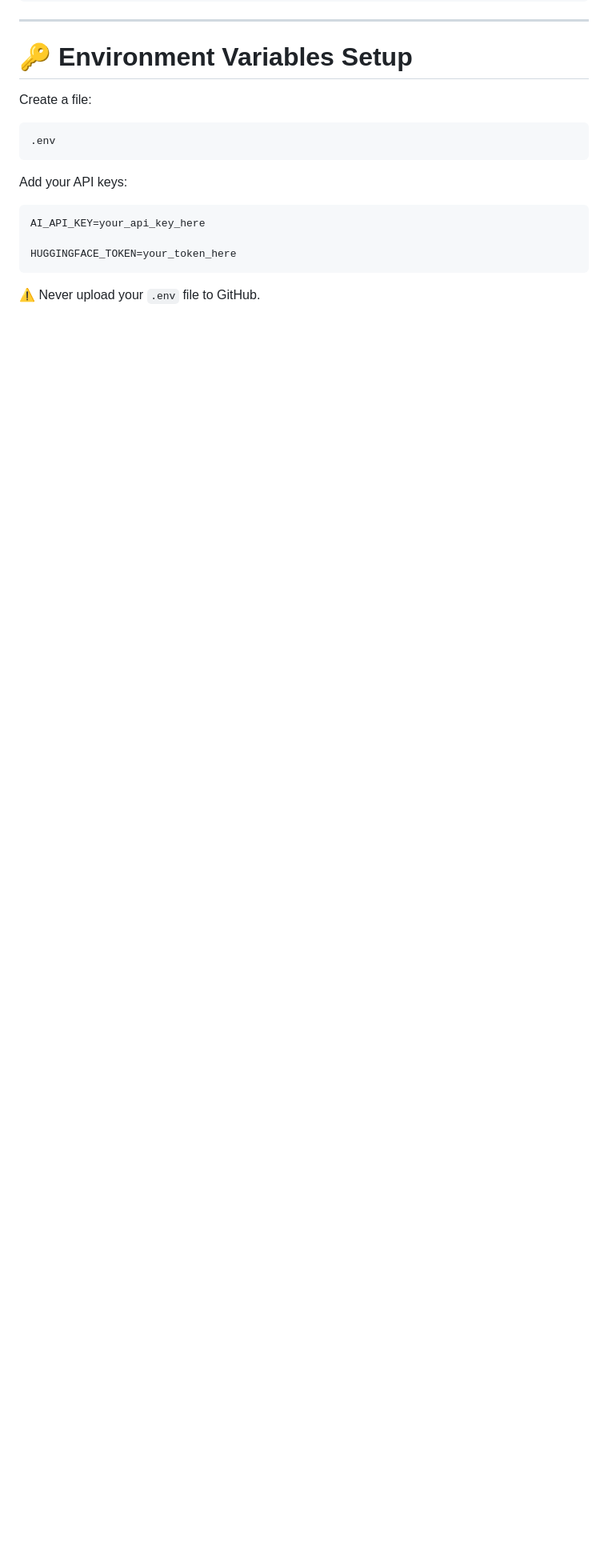
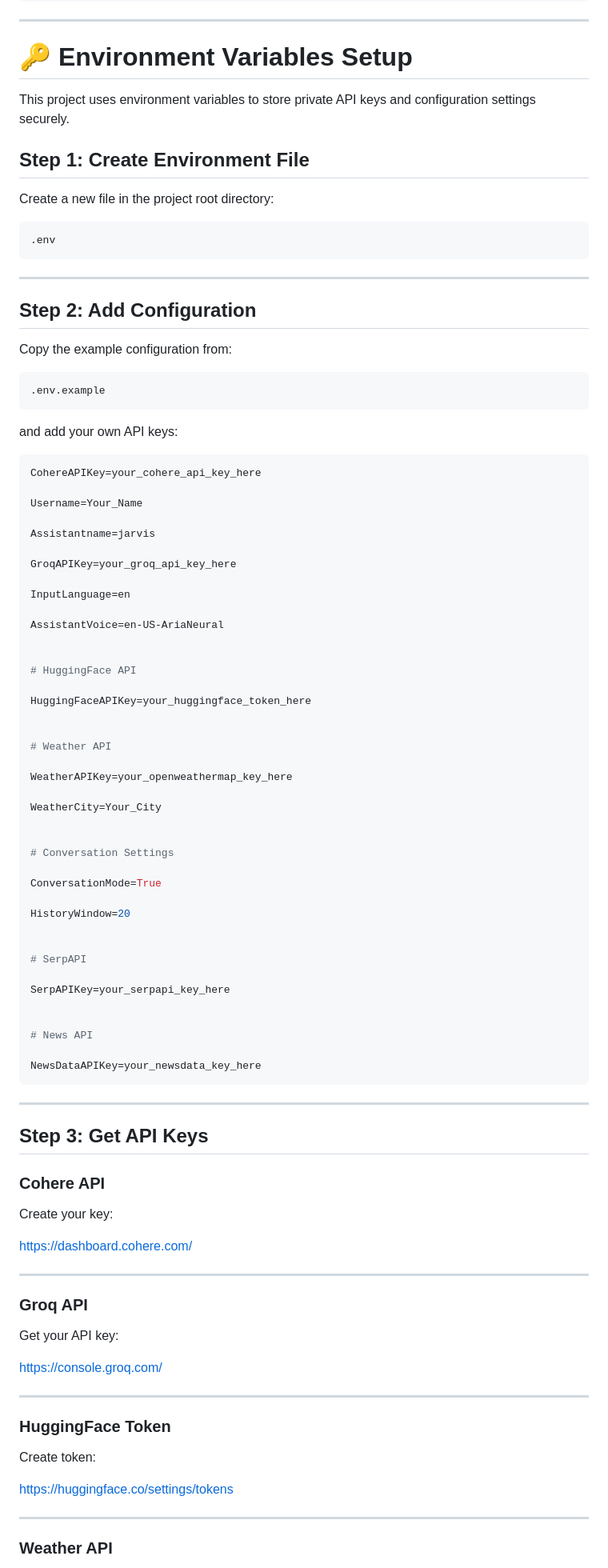
Before and after one commit to hsn083/AI-Assistant-Jarvis, a Markdown page: README.md, the part around one of its changes. Shown at 80% size. Drawn GitHub-style; blank space fills up the shorter version.

Commit message:
Enhance README with environment variable setup details
Updated the README to include detailed environment variable setup instructions and API key management.

````diff
--- a/README.md
+++ b/README.md
@@ -148,19 +148,98 @@ npm install
 
 # 🔑 Environment Variables Setup
 
-Create a file:
+This project uses environment variables to store private API keys and configuration settings securely.
+
+## Step 1: Create Environment File
+
+Create a new file in the project root directory:
 
 ```
 .env
 ```
 
-Add your API keys:
+---
+
+## Step 2: Add Configuration
+
+Copy the example configuration from:
+
+```
+.env.example
+```
+
+and add your own API keys:
 
 ```env
-AI_API_KEY=your_api_key_here
+CohereAPIKey=your_cohere_api_key_here
 
-HUGGINGFACE_TOKEN=your_token_here
+Username=Your_Name
+
+Assistantname=jarvis
+
+GroqAPIKey=your_groq_api_key_here
+
+InputLanguage=en
+
+AssistantVoice=en-US-AriaNeural
+
+
+# HuggingFace API
+
+HuggingFaceAPIKey=your_huggingface_token_here
+
+
+# Weather API
+
+WeatherAPIKey=your_openweathermap_key_here
+
+WeatherCity=Your_City
+
+
+# Conversation Settings
+
+ConversationMode=True
+
+HistoryWindow=20
+
+
+# SerpAPI
+
+SerpAPIKey=your_serpapi_key_here
+
+
+# News API
+
+NewsDataAPIKey=your_newsdata_key_here
 ```
 
-⚠️ Never upload your `.env` file to GitHub.
+---
 
+## Step 3: Get API Keys
+
+### Cohere API
+
+Create your key:
+
+https://dashboard.cohere.com/
+
+---
+
+### Groq API
+
+Get your API key:
+
+https://console.groq.com/
+
+---
+
+### HuggingFace Token
+
+Create token:
+
+https://huggingface.co/settings/tokens
+
+---
+
+### Weather API
+
````
Also changed, not shown: other parts of README.md (+25 -0 lines).
